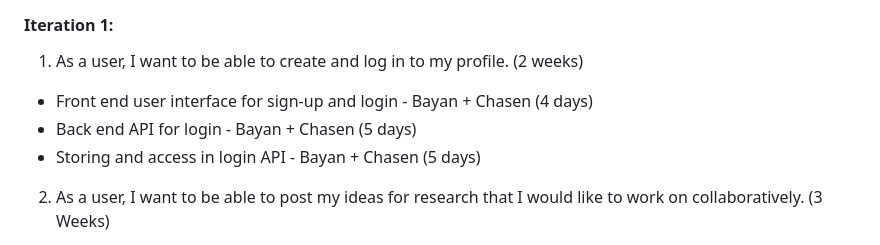
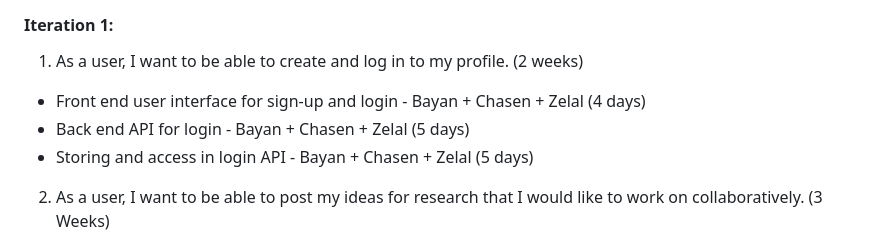
Before and after one commit to Chasen-Jeffries/ColLab_App, a Markdown page: README.md, the part around the change. Drawn GitHub-style.

Commit message:
Added Zelal to Part B

```diff
--- a/README.md
+++ b/README.md
@@ -49,9 +49,9 @@ ColLab is an application designed to boost collaborative research by creating a
 
 #### Iteration 1:
 1. As a user, I want to be able to create and log in to my profile. (2 weeks)
-- Front end user interface for sign-up and login - Bayan + Chasen (4 days)
-- Back end API for login - Bayan + Chasen (5 days)
-- Storing and access in login API - Bayan + Chasen (5 days)
+- Front end user interface for sign-up and login - Bayan + Chasen + Zelal (4 days)
+- Back end API for login - Bayan + Chasen + Zelal (5 days)
+- Storing and access in login API - Bayan + Chasen + Zelal (5 days)
 
 2. As a user, I want to be able to post my ideas for research that I would like to work on collaboratively. (3 Weeks)
 - Front end user interface for posting - Manny + Navya (5 days)
```
